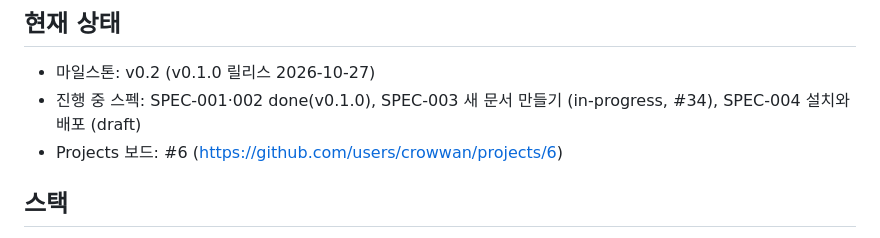
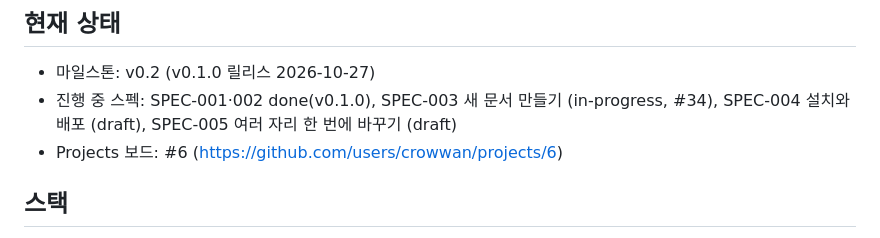
Before and after one commit to crowwan/docbridge, a Markdown page: CLAUDE.md, the part around the change. GitHub-like rendering.

Commit message:
docs: SPEC-005 여러 자리 한 번에 바꾸기 초안 (#52)
Claude-Session: https://claude.ai/code/session_01E9LMHJtAwx8kzvckyjEjYX

Co-authored-by: Claude Opus 5.5 (1M context) <noreply@anthropic.com>

```diff
--- a/CLAUDE.md
+++ b/CLAUDE.md
@@ -15,7 +15,7 @@
 ## 현재 상태
 
 - 마일스톤: v0.2 (v0.1.0 릴리스 2026-10-27)
-- 진행 중 스펙: SPEC-001·002 done(v0.1.0), SPEC-003 새 문서 만들기 (in-progress, #34), SPEC-004 설치와 배포 (draft)
+- 진행 중 스펙: SPEC-001·002 done(v0.1.0), SPEC-003 새 문서 만들기 (in-progress, #34), SPEC-004 설치와 배포 (draft), SPEC-005 여러 자리 한 번에 바꾸기 (draft)
 - Projects 보드: #6 (https://github.com/users/crowwan/projects/6)
 
 ## 스택
```
Also changed, not shown: docs/specs/SPEC-005-replace-many.md (added, +82 -0 lines).
